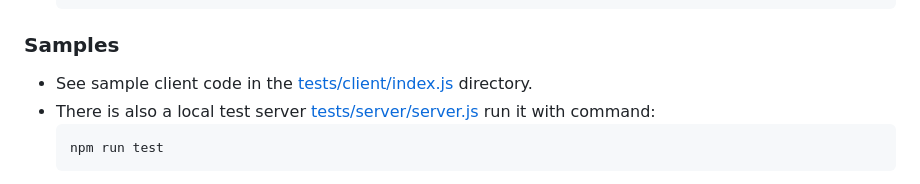
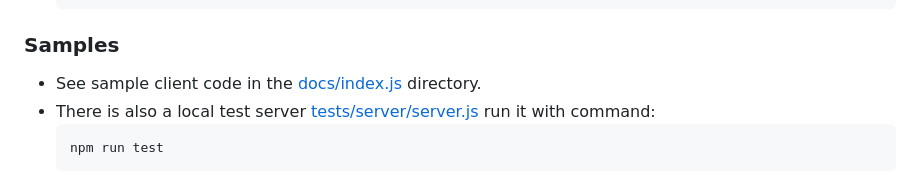
Before and after one commit to Sehrentos/seui, a Markdown page: README.md, the part around the change. GitHub-like rendering.

Commit message:
Update README.md
Fix link

````diff
--- a/README.md
+++ b/README.md
@@ -145,7 +145,7 @@ Here is a list of custom events or callback used by the library:
 	```
 
 ### Samples
- - See sample client code in the [tests/client/index.js](tests/client/index.js) directory.
+ - See sample client code in the [docs/index.js](docs/index.js) directory.
  - There is also a local test server [tests/server/server.js](tests/server/server.js) run it with command:
 	```bash
 	npm run test
````
